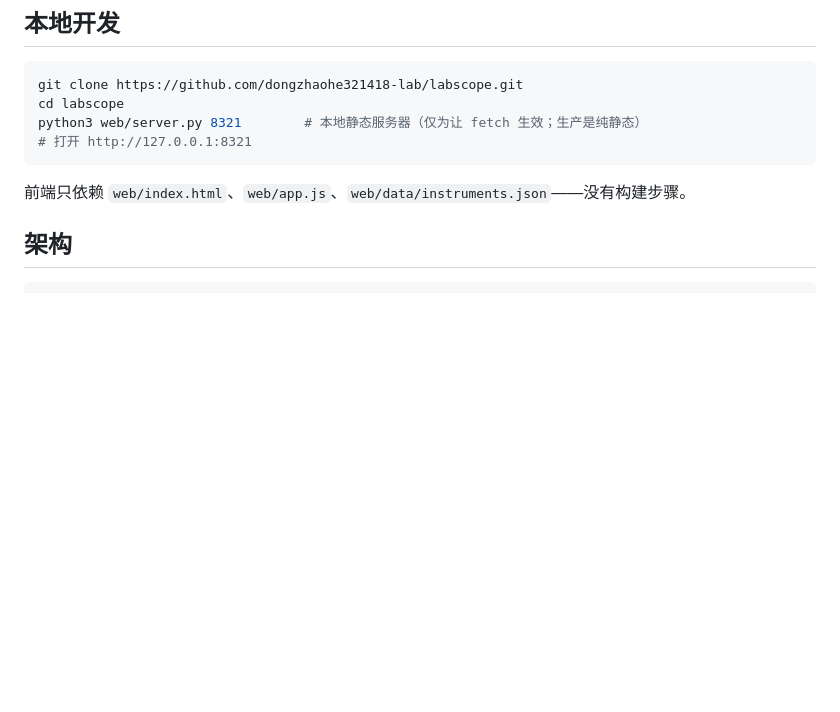
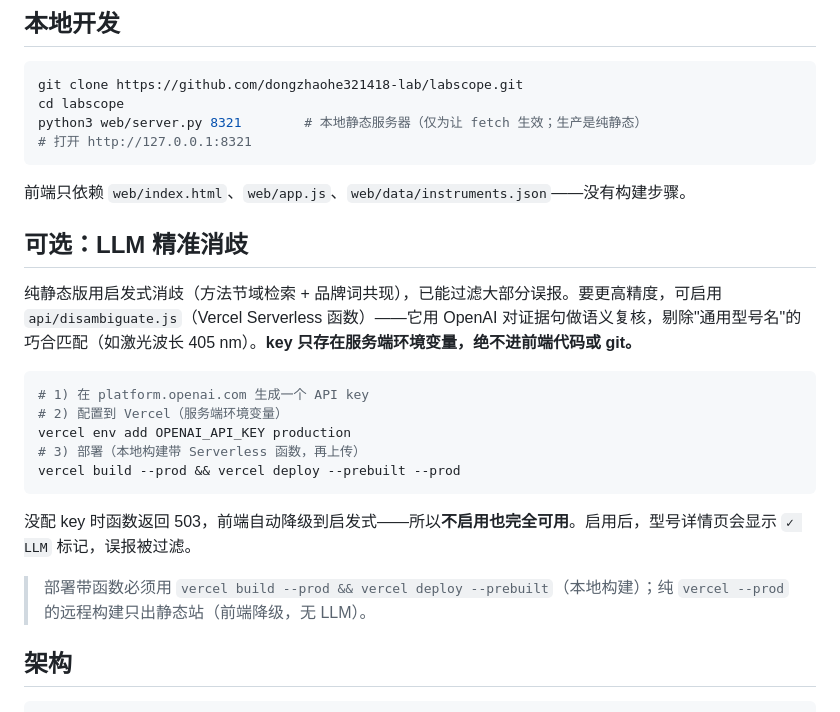
Before and after one commit to dongzhaohe321418-lab/labscope, a Markdown page: README.md, the part around the change. Drawn GitHub-style; blank space fills up the shorter version.

Commit message:
README: document optional LLM disambiguation setup + prebuilt deploy
Co-Authored-By: Claude Fable 5 <noreply@anthropic.com>

````diff
--- a/README.md
+++ b/README.md
@@ -47,6 +47,22 @@ python3 web/server.py 8321        # 本地静态服务器（仅为让 fetch 生
 ```
 
 前端只依赖 `web/index.html`、`web/app.js`、`web/data/instruments.json`——没有构建步骤。
+
+## 可选：LLM 精准消歧
+
+纯静态版用启发式消歧（方法节域检索 + 品牌词共现），已能过滤大部分误报。要更高精度，可启用 `api/disambiguate.js`（Vercel Serverless 函数）——它用 OpenAI 对证据句做语义复核，剔除"通用型号名"的巧合匹配（如激光波长 405 nm）。**key 只存在服务端环境变量，绝不进前端代码或 git。**
+
+```bash
+# 1) 在 platform.openai.com 生成一个 API key
+# 2) 配置到 Vercel（服务端环境变量）
+vercel env add OPENAI_API_KEY production
+# 3) 部署（本地构建带 Serverless 函数，再上传）
+vercel build --prod && vercel deploy --prebuilt --prod
+```
+
+没配 key 时函数返回 503，前端自动降级到启发式——所以**不启用也完全可用**。启用后，型号详情页会显示 `✓ LLM` 标记，误报被过滤。
+
+> 部署带函数必须用 `vercel build --prod && vercel deploy --prebuilt`（本地构建）；纯 `vercel --prod` 的远程构建只出静态站（前端降级，无 LLM）。
 
 ## 架构
 
````
